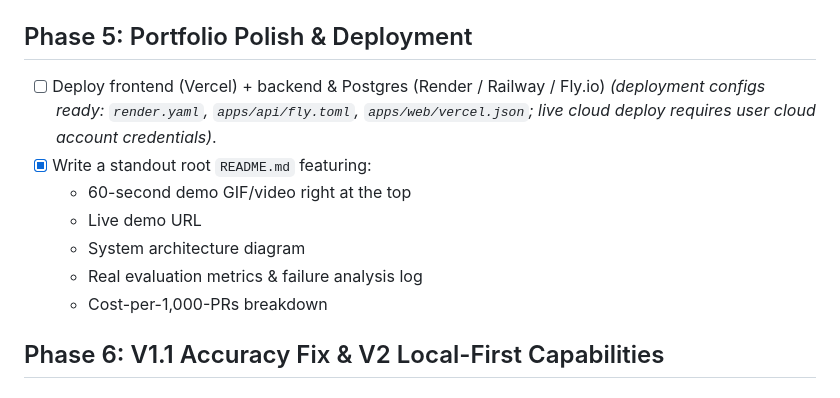
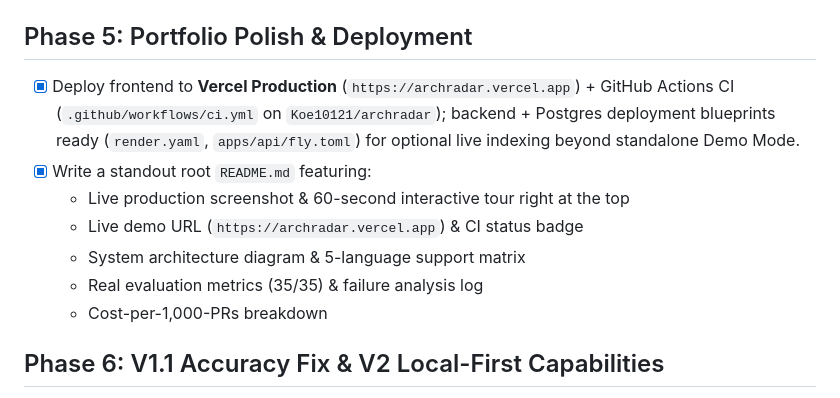
Before and after one commit to Koe10121/archradar, a Markdown page: docs/IMPLEMENTATION_PLAN.md, the part around the change. Rendered like a GitHub page.

```diff
--- a/docs/IMPLEMENTATION_PLAN.md
+++ b/docs/IMPLEMENTATION_PLAN.md
@@ -43,12 +43,12 @@ Work through these phases sequentially. Check off items only after running verif
 - [x] Run benchmark, record precision/recall/citation-accuracy/latency/cost metrics, and save `evals/results/latest_report.md`.
 
 ## Phase 5: Portfolio Polish & Deployment
-- [ ] Deploy frontend (Vercel) + backend & Postgres (Render / Railway / Fly.io) *(deployment configs ready: `render.yaml`, `apps/api/fly.toml`, `apps/web/vercel.json`; live cloud deploy requires user cloud account credentials)*.
+- [x] Deploy frontend to **Vercel Production** (`https://archradar.vercel.app`) + GitHub Actions CI (`.github/workflows/ci.yml` on `Koe10121/archradar`); backend + Postgres deployment blueprints ready (`render.yaml`, `apps/api/fly.toml`) for optional live indexing beyond standalone Demo Mode.
 - [x] Write a standout root `README.md` featuring:
-  - 60-second demo GIF/video right at the top
-  - Live demo URL
-  - System architecture diagram
-  - Real evaluation metrics & failure analysis log
+  - Live production screenshot & 60-second interactive tour right at the top
+  - Live demo URL (`https://archradar.vercel.app`) & CI status badge
+  - System architecture diagram & 5-language support matrix
+  - Real evaluation metrics (35/35) & failure analysis log
   - Cost-per-1,000-PRs breakdown
 
 ## Phase 6: V1.1 Accuracy Fix & V2 Local-First Capabilities
```
Also changed, not shown: README.md (+13 -11 lines), docs/assets/archradar-live-demo.png (added).
